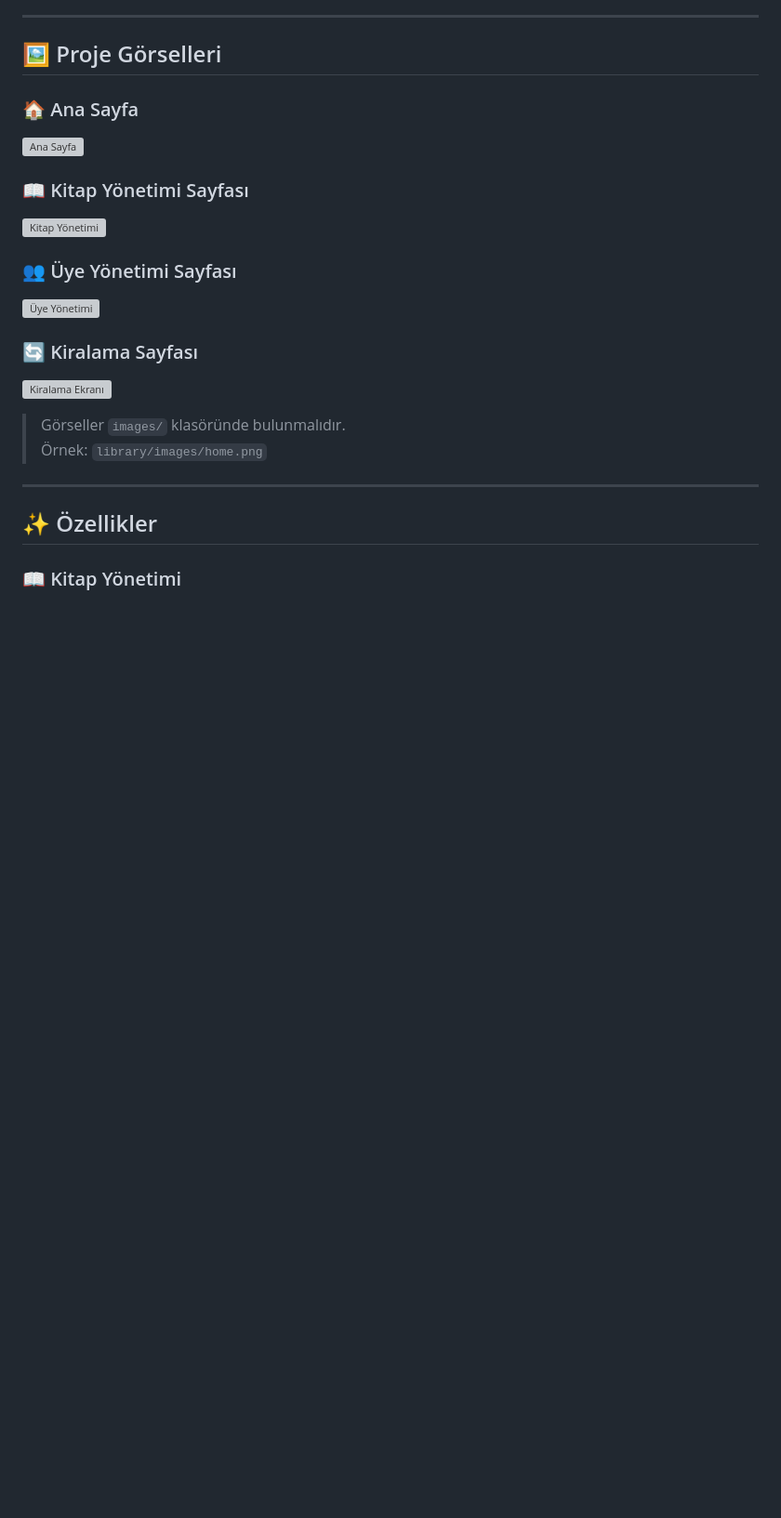
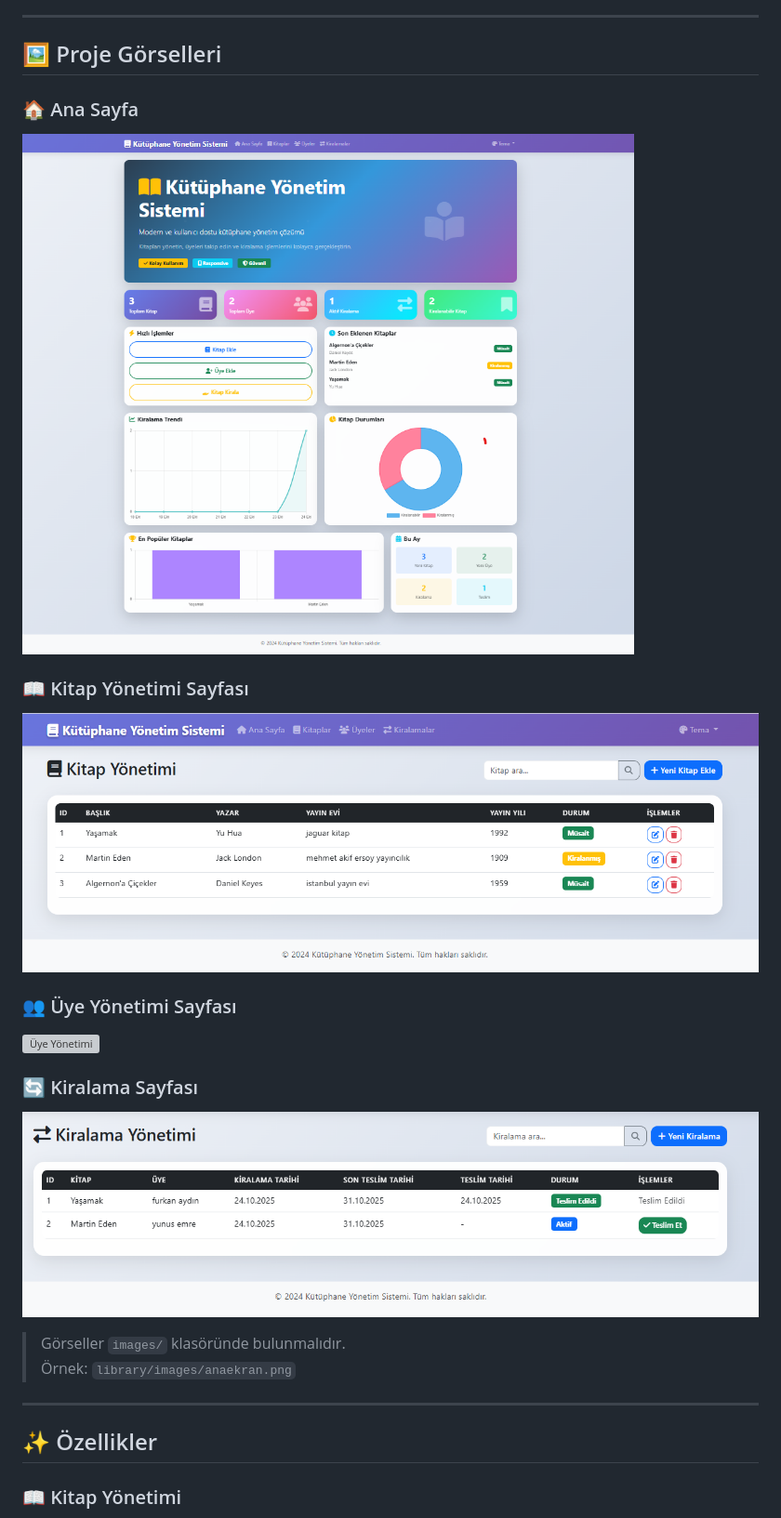
Before and after one commit to furkannaydn/library_management_system, a Markdown page: README.md, the part around one of its changes. Shown at 93% size. Drawn GitHub-style; blank space fills up the shorter version; grey boxes are pictures that could not be loaded.

Commit message:
Update README and add project images

```diff
--- a/README.md
+++ b/README.md
@@ -8,9 +8,9 @@ Kitapları yönetin, üyeleri takip edin ve kiralama işlemlerini kolayca gerçe
 ## 🖼️ Proje Görselleri
 
 ### 🏠 Ana Sayfa
-![Ana Sayfa]("C:\Users\furkan\Desktop\library_management_system\images\anaekran.png")
+![Ana Sayfa](images/anaekran.png)
 
 ### 📖 Kitap Yönetimi Sayfası
-![Kitap Yönetimi]("C:\Users\furkan\Desktop\library_management_system\images\kitaplar.png")
+![Kitap Yönetimi](images/kitaplar.png)
 
 ### 👥 Üye Yönetimi Sayfası
@@ -18,9 +18,9 @@ Kitapları yönetin, üyeleri takip edin ve kiralama işlemlerini kolayca gerçe
 
 ### 🔄 Kiralama Sayfası
-![Kiralama Ekranı]("C:\Users\furkan\Desktop\library_management_system\images\kiralama.png")
+![Kiralama Ekranı](images/kiralama.png)
 
 > Görseller `images/` klasöründe bulunmalıdır.
-> Örnek: `library/images/home.png`
+> Örnek: `library/images/anaekran.png`
 
 ---
 
```
Also changed, not shown: other parts of README.md (+1 -1 lines).
